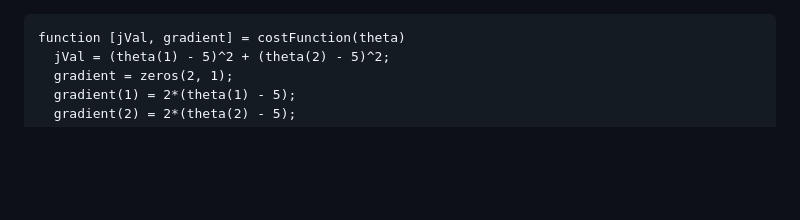
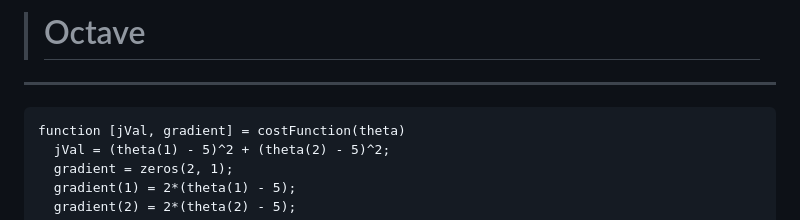
Before and after one commit to Myul23/ML-of-Andrew-Ng, a Markdown page: ML(Andrew Ng)/Octave/3rd.md, the part around the change. Rendered like a GitHub page; blank space fills up the shorter version.

````diff
--- a/ML(Andrew Ng)/Octave/3rd.md
+++ b/ML(Andrew Ng)/Octave/3rd.md
@@ -1,3 +1,7 @@
+> # Octave
+
+---
+
 ```theta is 2-rows vector
 function [jVal, gradient] = costFunction(theta)
   jVal = (theta(1) - 5)^2 + (theta(2) - 5)^2;
````
Also changed, not shown: ML(Andrew Ng)/3rd.md (+75 -4 lines), ML(Andrew Ng)/images/regularization.JPG (added), ML(Andrew Ng)/images/regularization_gradient_descent.JPG (added), ML(Andrew Ng)/images/regularization_logistic.JPG (added), ML(Andrew Ng)/images/regularization_normal_equation.JPG (added).
